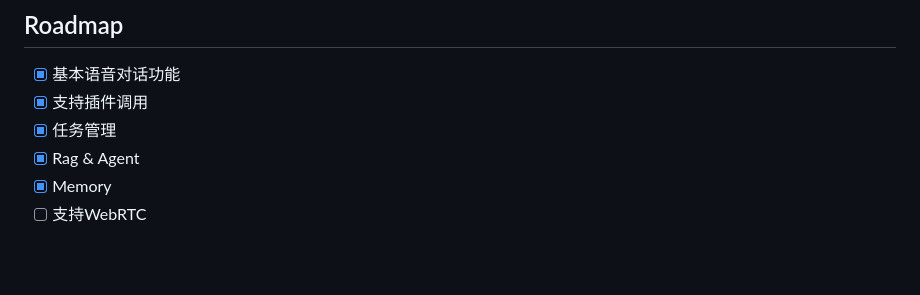
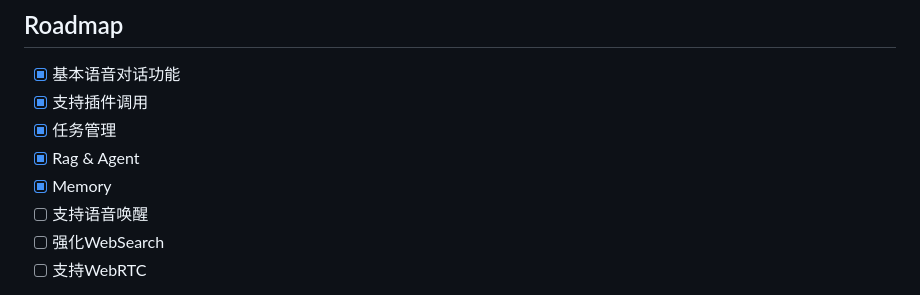
Before and after one commit to wwbin2017/bailing, a Markdown page: README.md, the part around the change. Rendered like a GitHub page; blank space fills up the shorter version.

```diff
--- a/README.md
+++ b/README.md
@@ -118,6 +118,8 @@ Robot 负责高效的任务管理与记忆管理，能够智能地处理用户
 - [x] 任务管理
 - [x] Rag & Agent
 - [x] Memory
+- [ ] 支持语音唤醒
+- [ ] 强化WebSearch
 - [ ] 支持WebRTC
 
 未来，百聆将升华为一款类JARVIS个人助手，仿佛一位贴心的智囊，具备无与伦比的记忆力与前瞻性的任务管理能力。依托于尖端的RAG与Agent技术，它将精确掌控您的事务与知识，化繁为简。只需轻声一语，例如“帮我查找最近新闻”或“总结大模型的最新进展”，百聆便会迅速响应，智能分析，实时跟踪，并将成果优雅地呈现给您。想象一下，您拥有的不仅是一名助手，而是一个深谙您需求的智慧伙伴，伴您在未来的每个重要瞬间，助您洞察万象，决胜千里。
```
